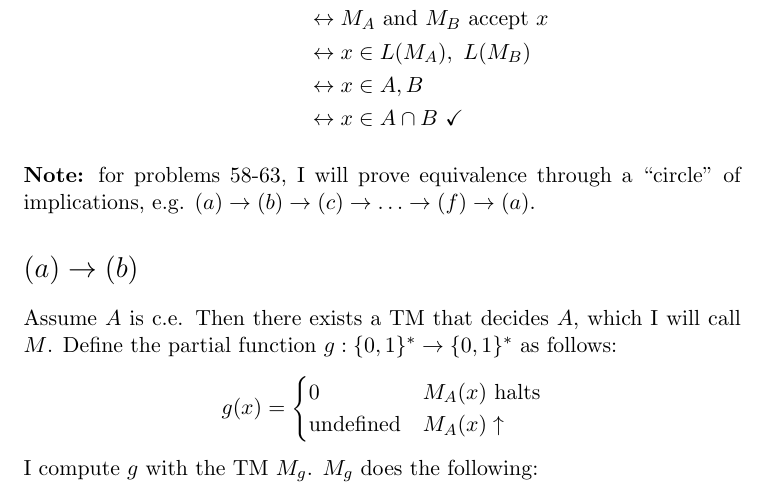
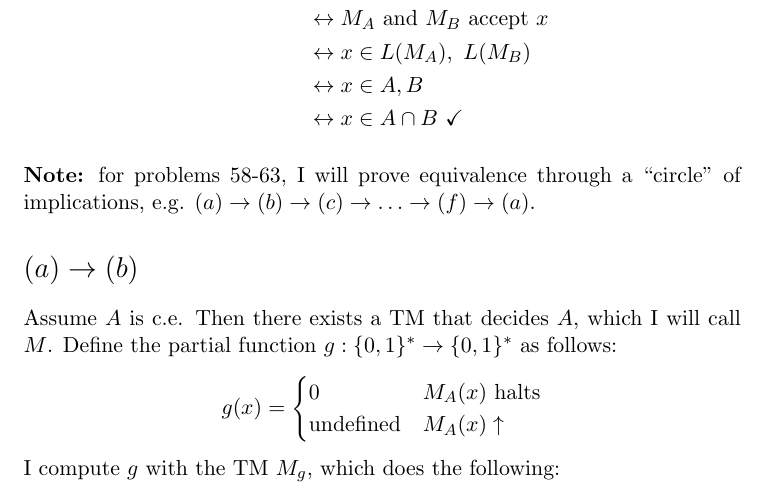
Before and after one commit to adamhammes/LaTeX, a LaTeX document (Com S 331/COMS_331_HW_08/COMS_331_HW_08.tex): part of page 1 of 2, cut so that both start at the same text. Compiled offline with pdfLaTeX.

Commit message:
Improved wording for M_g

```diff
--- a/Com S 331/COMS_331_HW_08/COMS_331_HW_08.tex
+++ b/Com S 331/COMS_331_HW_08/COMS_331_HW_08.tex
@@ -45,7 +45,7 @@ Define the partial function $g: \{0,1\}^* \imp \{0,1\}^* $ as follows:
 		\text{undefined} & M_A(x) \uparrow
 	\end{cases}
 \]
-I compute $g$ with the TM $M_g$. $M_g$ does the following:
+I compute $g$ with the TM $M_g$, which does the following:
 \begin{enumerate}
 	\item input $x$
 	\item run $M$ on $x$
```
